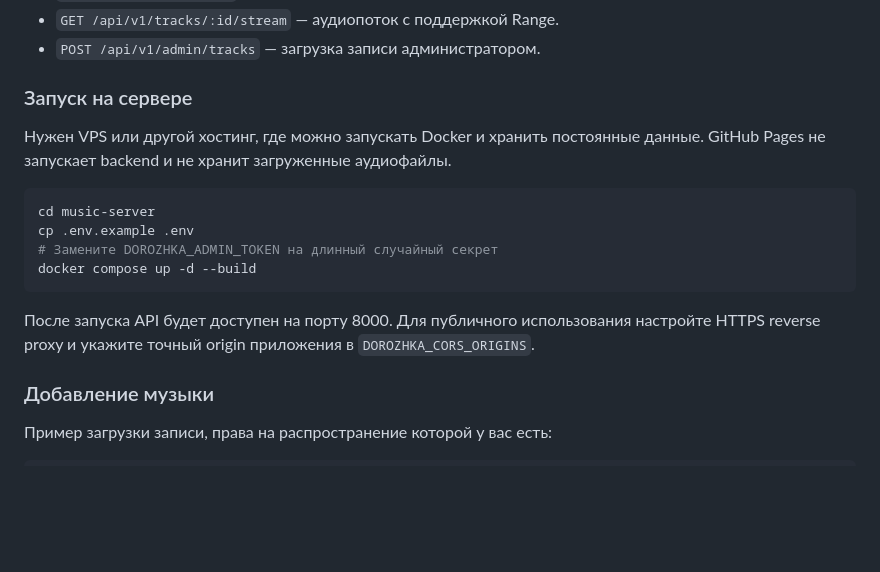
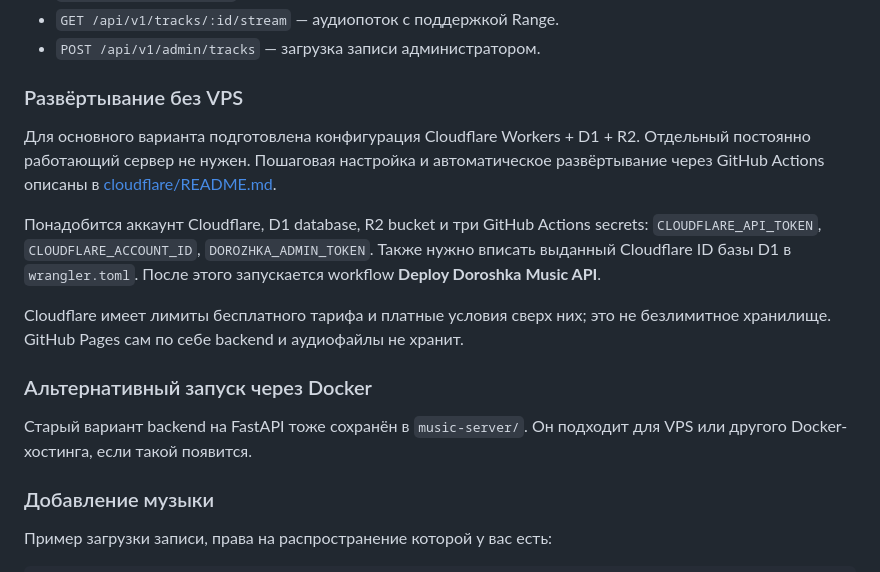
Before and after one commit to ReyRizuko/doroshka, a Markdown page: README.md, the part around the change. GitHub-like rendering; blank space fills up the shorter version.

Commit message:
Document no-VPS Cloudflare deployment path

````diff
--- a/README.md
+++ b/README.md
@@ -48,18 +48,17 @@ npx cap open android
 - `GET /api/v1/tracks/:id/stream` — аудиопоток с поддержкой Range.
 - `POST /api/v1/admin/tracks` — загрузка записи администратором.
 
-### Запуск на сервере
+### Развёртывание без VPS
 
-Нужен VPS или другой хостинг, где можно запускать Docker и хранить постоянные данные. GitHub Pages не запускает backend и не хранит загруженные аудиофайлы.
+Для основного варианта подготовлена конфигурация Cloudflare Workers + D1 + R2. Отдельный постоянно работающий сервер не нужен. Пошаговая настройка и автоматическое развёртывание через GitHub Actions описаны в [cloudflare/README.md](cloudflare/README.md).
 
-```sh
-cd music-server
-cp .env.example .env
-# Замените DOROZHKA_ADMIN_TOKEN на длинный случайный секрет
-docker compose up -d --build
-```
+Понадобится аккаунт Cloudflare, D1 database, R2 bucket и три GitHub Actions secrets: `CLOUDFLARE_API_TOKEN`, `CLOUDFLARE_ACCOUNT_ID`, `DOROZHKA_ADMIN_TOKEN`. Также нужно вписать выданный Cloudflare ID базы D1 в `wrangler.toml`. После этого запускается workflow **Deploy Doroshka Music API**.
 
-После запуска API будет доступен на порту 8000. Для публичного использования настройте HTTPS reverse proxy и укажите точный origin приложения в `DOROZHKA_CORS_ORIGINS`.
+Cloudflare имеет лимиты бесплатного тарифа и платные условия сверх них; это не безлимитное хранилище. GitHub Pages сам по себе backend и аудиофайлы не хранит.
+
+### Альтернативный запуск через Docker
+
+Старый вариант backend на FastAPI тоже сохранён в `music-server/`. Он подходит для VPS или другого Docker-хостинга, если такой появится.
 
 ### Добавление музыки
 
````
